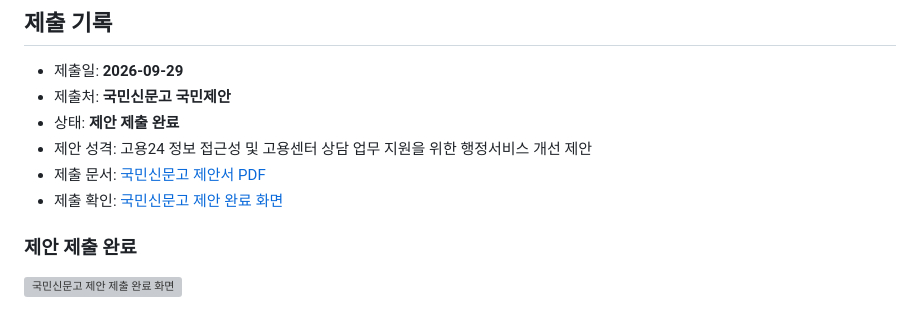
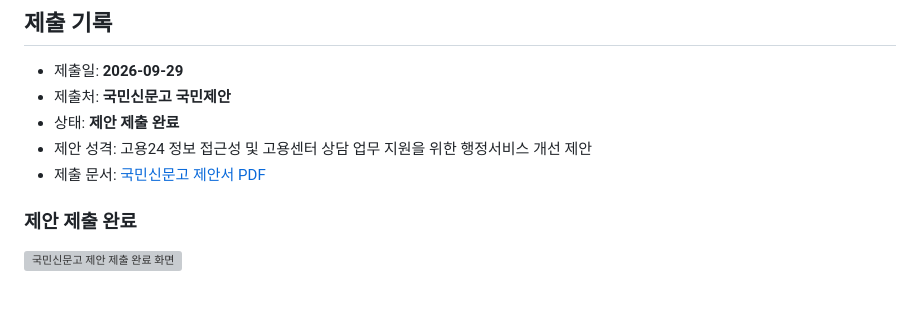
Before and after one commit to jongmin-oh/document-rag-qa-system, a Markdown page: portfolio-assets/public-proposal/proposal.md, the part around the change. Rendered like a GitHub page; grey boxes are pictures that could not be loaded.

Commit message:
docs: remove submission confirmation link from proposal documentation

```diff
--- a/portfolio-assets/public-proposal/proposal.md
+++ b/portfolio-assets/public-proposal/proposal.md
@@ -7,7 +7,6 @@
 - 상태: **제안 제출 완료**
 - 제안 성격: 고용24 정보 접근성 및 고용센터 상담 업무 지원을 위한 행정서비스 개선 제안
 - 제출 문서: [국민신문고 제안서 PDF](제안서.pdf)
-- 제출 확인: [국민신문고 제안 완료 화면](제안완료.jpg)
 
 ### 제안 제출 완료
 
```
